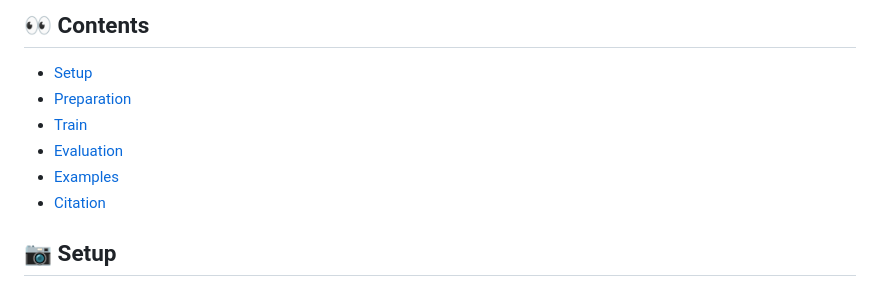
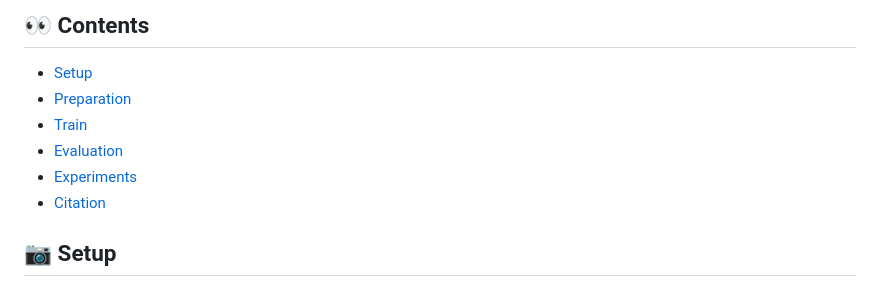
Before and after one commit to ZNLP/Language-Imbalance-Driven-Rewarding, a Markdown page: README.md, the part around the change. Drawn GitHub-style.

```diff
--- a/README.md
+++ b/README.md
@@ -38,10 +38,10 @@ DEEM is an exploration of using diffusion models as the eyes of multi-modal larg
 ## 👀 Contents
 
 - [Setup](#Setup)
-- [Preparation](#preparation)
-- [Train](#train)
-- [Evaluation](#evaluation)
-- [Examples](#examples)
+- [Preparation](#Preparation)
+- [Train](#Train)
+- [Evaluation](#Evaluation)
+- [Experiments](#Experiments)
 - [Citation](#citation)
 
 
```
